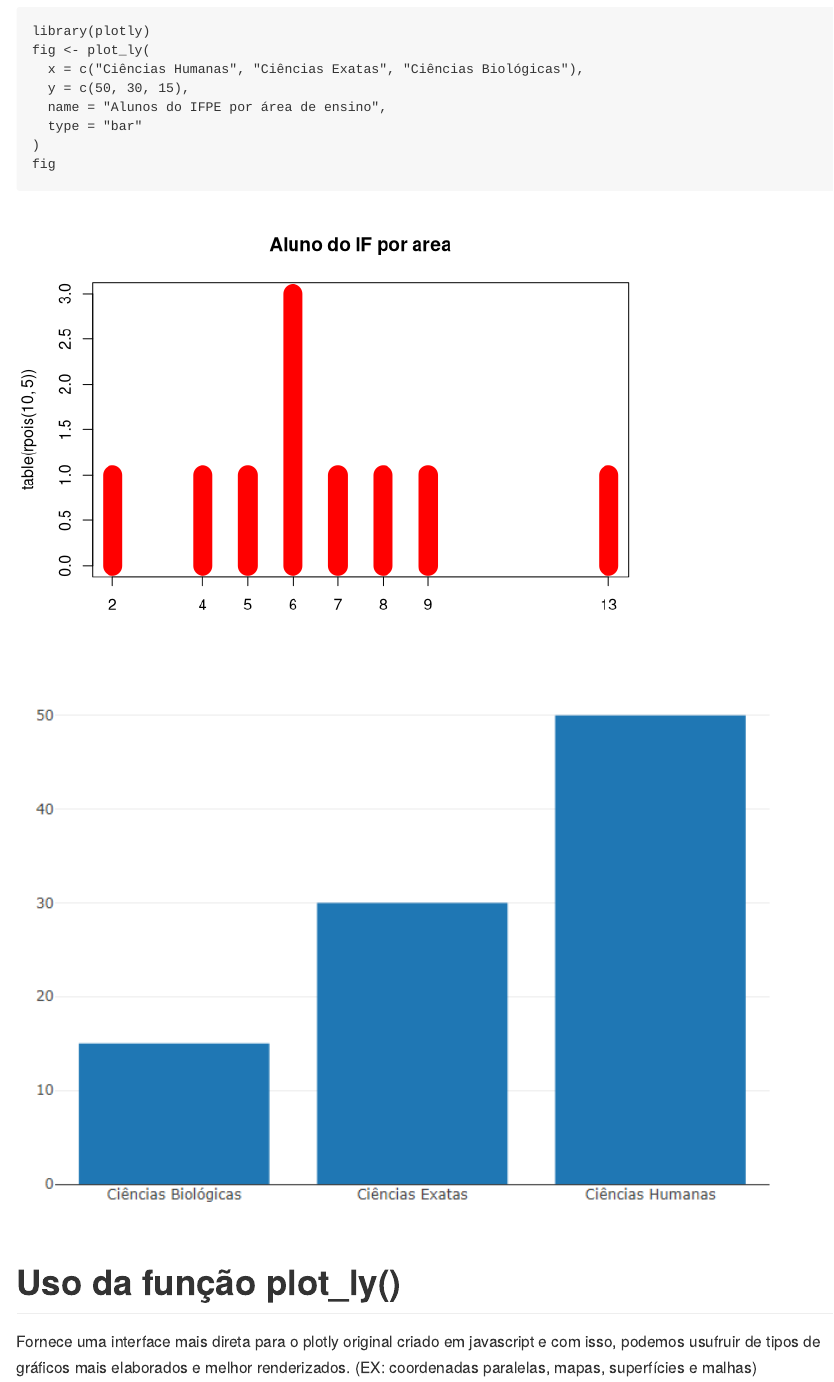
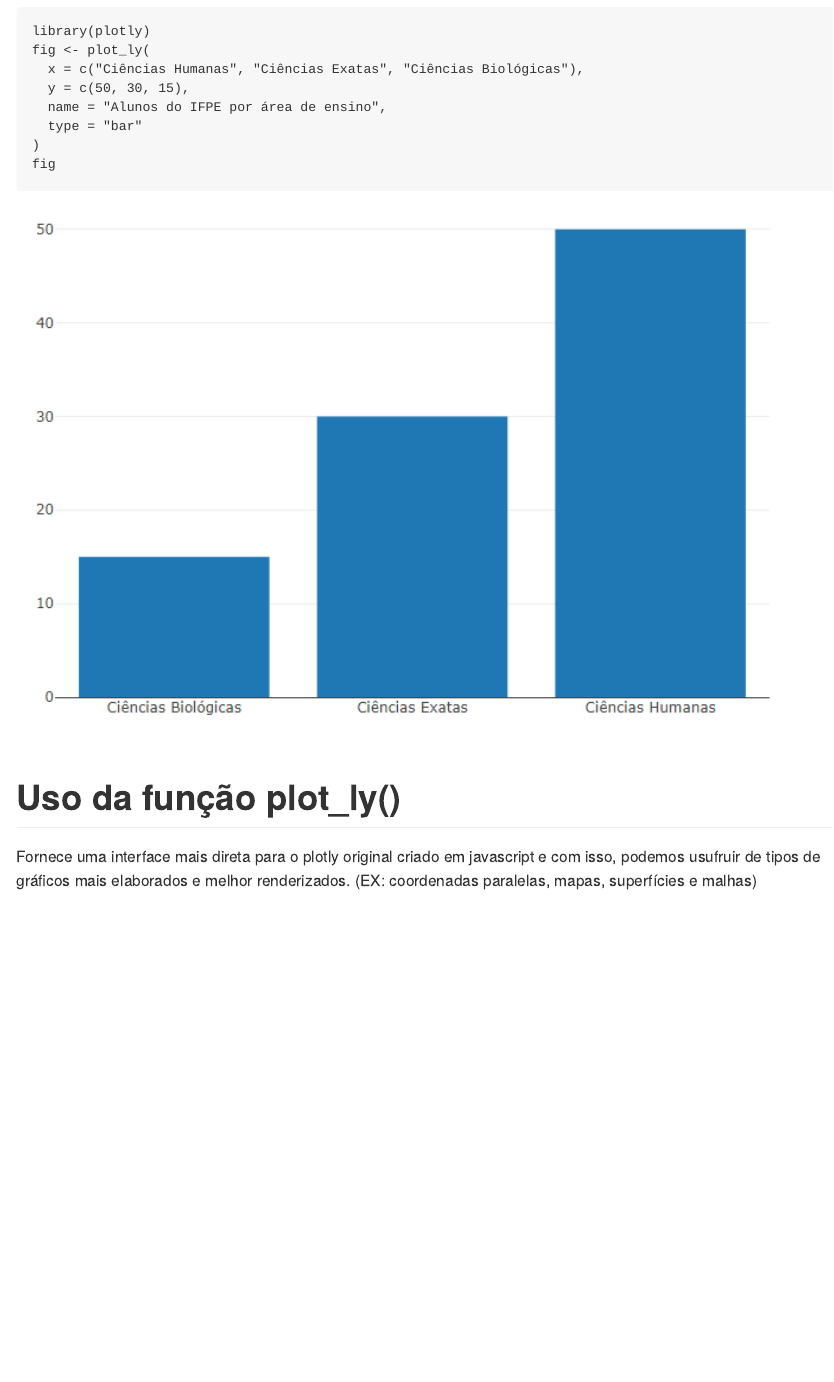
Before and after one commit to Luizaalencarlas/Plotly, an R Markdown document (plotly.Rmd): the page in a window 1100 px wide, from 300 px down. Rendered offline with R 4.5, knitr and Pandoc, with nearby package versions; code that draws random numbers runs with fixed seeds of ours.

Commit message:
testeplotly

````diff
--- a/plotly.Rmd
+++ b/plotly.Rmd
@@ -28,10 +28,6 @@ fig
 ```
 
 
-```{r pressure, echo=FALSE, message=FALSE, warning=FALSE}
-plot(table(rpois(10, 5)), type = "h", col = "red", lwd = 20,
-     main = "Aluno do IF por area")
-```
 <img src="newplot.png" class="screenshot" width=800 />
 
 # Uso da função plot_ly()
````
Also changed, not shown: plotly.md, 1 other file.
